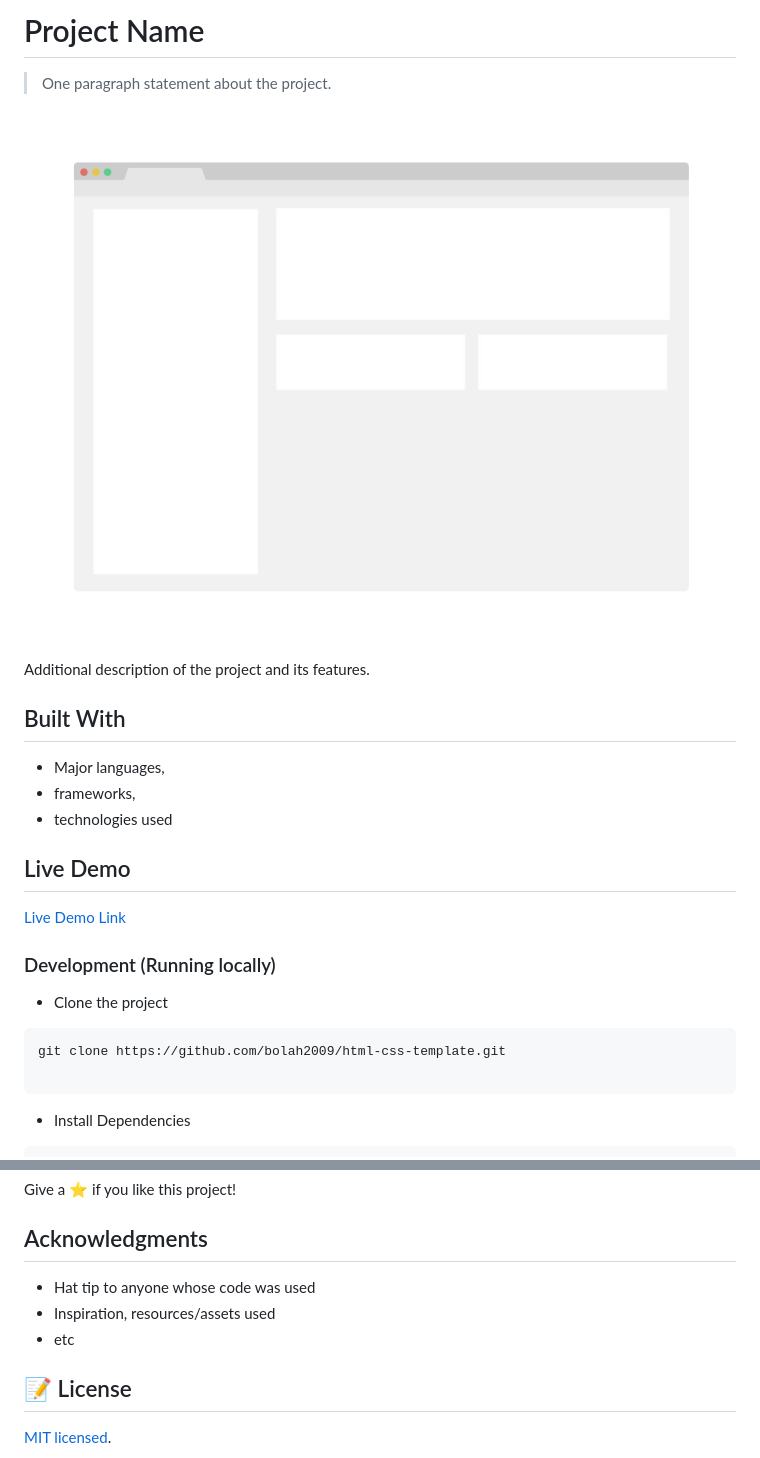
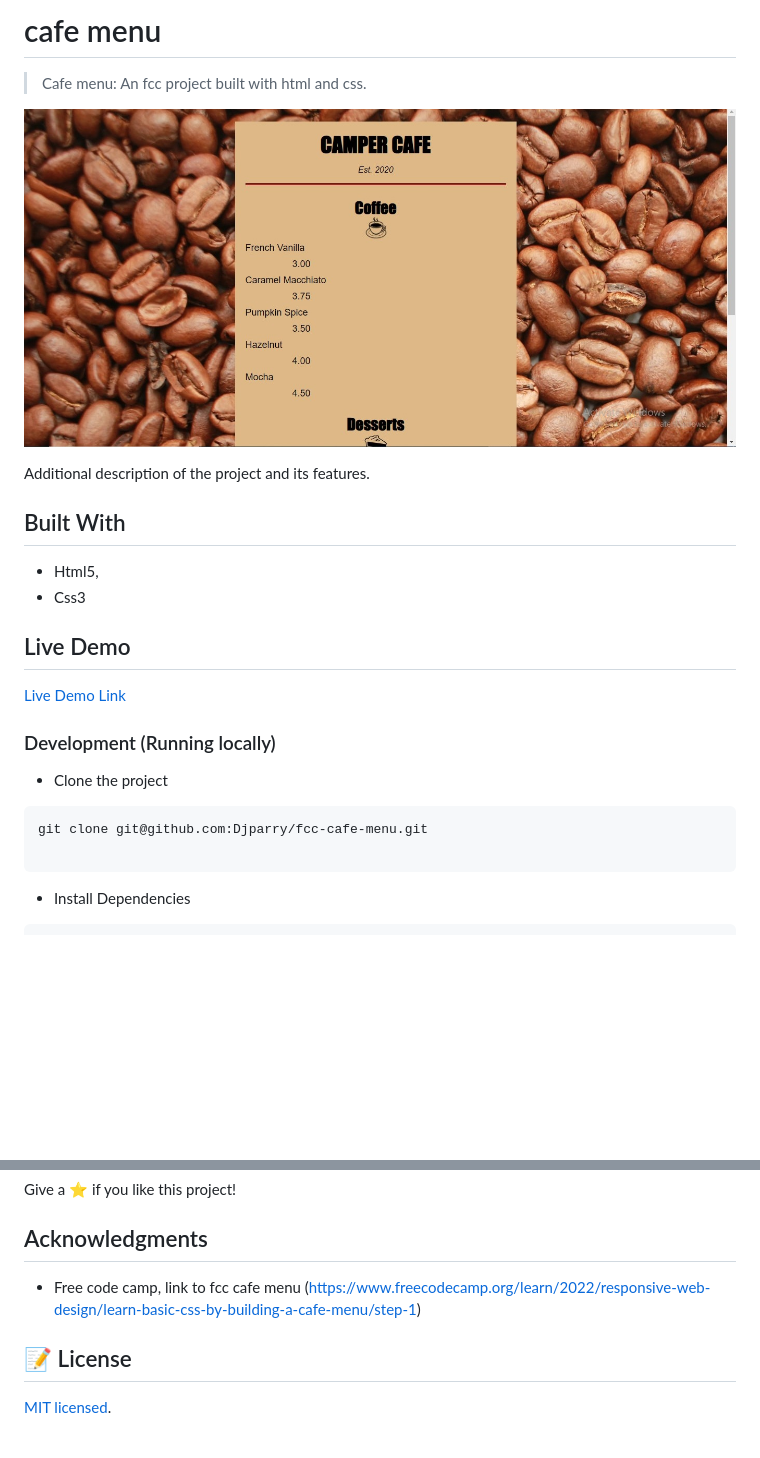
Before and after one commit to Djparry/fcc-cafe-menu, a Markdown page: README.md, 2 parts joined by grey strips. Rendered like a GitHub page; pictures changed too: app_screenshot.png; blank space fills up the shorter version.

Commit message:
Feat: add FCC cafemenu (#1)
# Cafe menu

## A simple cafe menu featuring different coffee flavors and the prices
also deserts and prices.

## Built with
- HTML5
 - CSS3.

````diff
--- a/README.md
+++ b/README.md
@@ -1,6 +1,6 @@
-# Project Name
+# cafe menu
 
-> One paragraph statement about the project.
+> Cafe menu: An fcc project built with html and css.
 
 ![screenshot](./app_screenshot.png)
 
@@ -8,9 +8,8 @@ Additional description of the project and its features.
 
 ## Built With
 
-- Major languages,
-- frameworks,
-- technologies used
+- Html5,
+- Css3
 
 ## Live Demo
 
@@ -21,7 +20,7 @@ Additional description of the project and its features.
 - Clone the project
 
 ```bash
-git clone https://github.com/bolah2009/html-css-template.git
+git clone git@github.com:Djparry/fcc-cafe-menu.git
 
 ```
 
@@ -93,9 +91,7 @@ Give a ⭐️ if you like this project!
 
 ## Acknowledgments
 
-- Hat tip to anyone whose code was used
-- Inspiration, resources/assets used
-- etc
+- Free code camp, link to fcc cafe menu (https://www.freecodecamp.org/learn/2022/responsive-web-design/learn-basic-css-by-building-a-cafe-menu/step-1)
 
 ## 📝 License
 
````
Also changed, not shown: other parts of README.md (+4 -5 lines), 3 other files.
